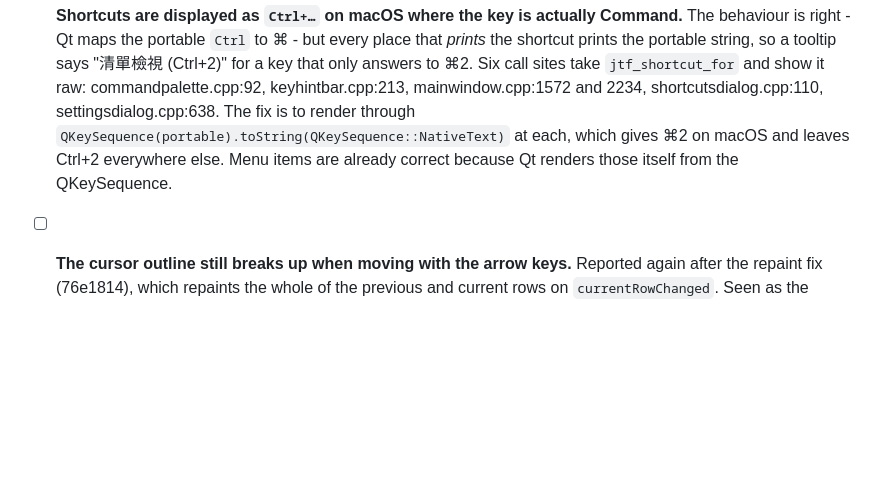
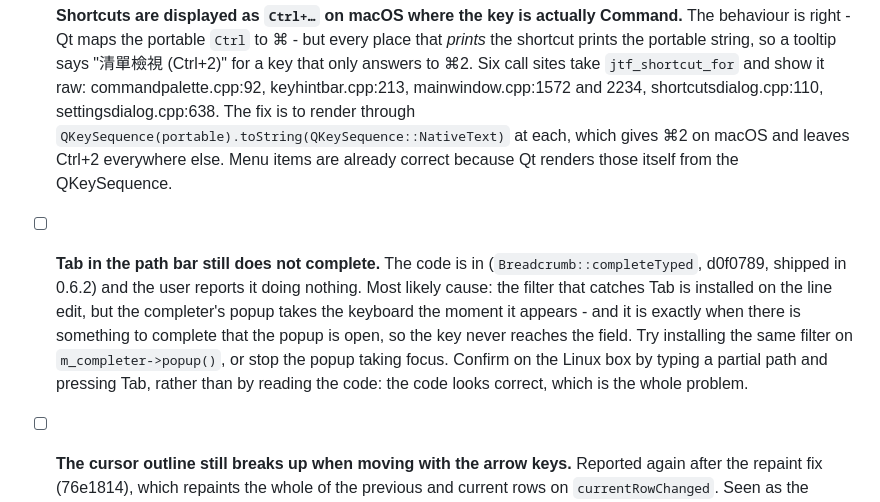
Before and after one commit to jasoncheng7115/jt-filework, a Markdown page: TODO.md, the part around the change. GitHub-like rendering; blank space fills up the shorter version.

Commit message:
Tab in the path bar does not complete, and the code for it looks fine
Shipped in 0.6.2 and reported as doing nothing. The likely reason is that the
filter catching Tab is on the line edit while the completer's popup has the
keyboard - and the popup is open exactly when there is something to complete,
so the key never arrives. Written down with that lead and with the instruction
to confirm it by typing rather than by reading, because the code reads
correctly and that is what makes it expensive.

```diff
--- a/TODO.md
+++ b/TODO.md
@@ -195,6 +195,17 @@
       `QKeySequence(portable).toString(QKeySequence::NativeText)` at each, which
       gives ⌘2 on macOS and leaves Ctrl+2 everywhere else. Menu items are
       already correct because Qt renders those itself from the QKeySequence.
+
+- [ ] **Tab in the path bar still does not complete.** The code is in
+      (`Breadcrumb::completeTyped`, d0f0789, shipped in 0.6.2) and the user
+      reports it doing nothing. Most likely cause: the filter that catches Tab
+      is installed on the line edit, but the completer's popup takes the
+      keyboard the moment it appears - and it is exactly when there is
+      something to complete that the popup is open, so the key never reaches
+      the field. Try installing the same filter on `m_completer->popup()`, or
+      stop the popup taking focus. Confirm on the Linux box by typing a partial
+      path and pressing Tab, rather than by reading the code: the code looks
+      correct, which is the whole problem.
 
 - [ ] **The cursor outline still breaks up when moving with the arrow keys.**
       Reported again after the repaint fix (76e1814), which repaints the whole
```
Also changed, not shown: docs/UI_TEST_PLAN.md (+1 -0 lines).
